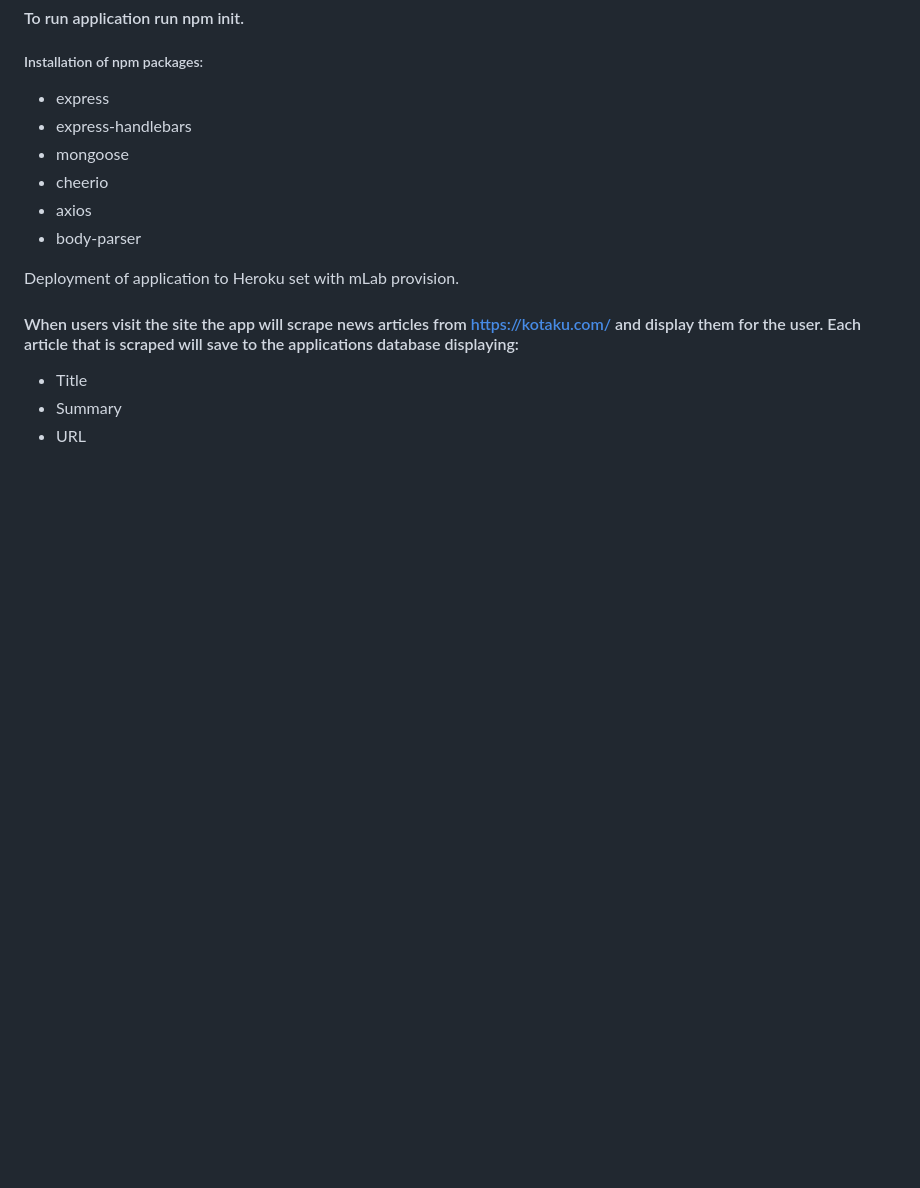
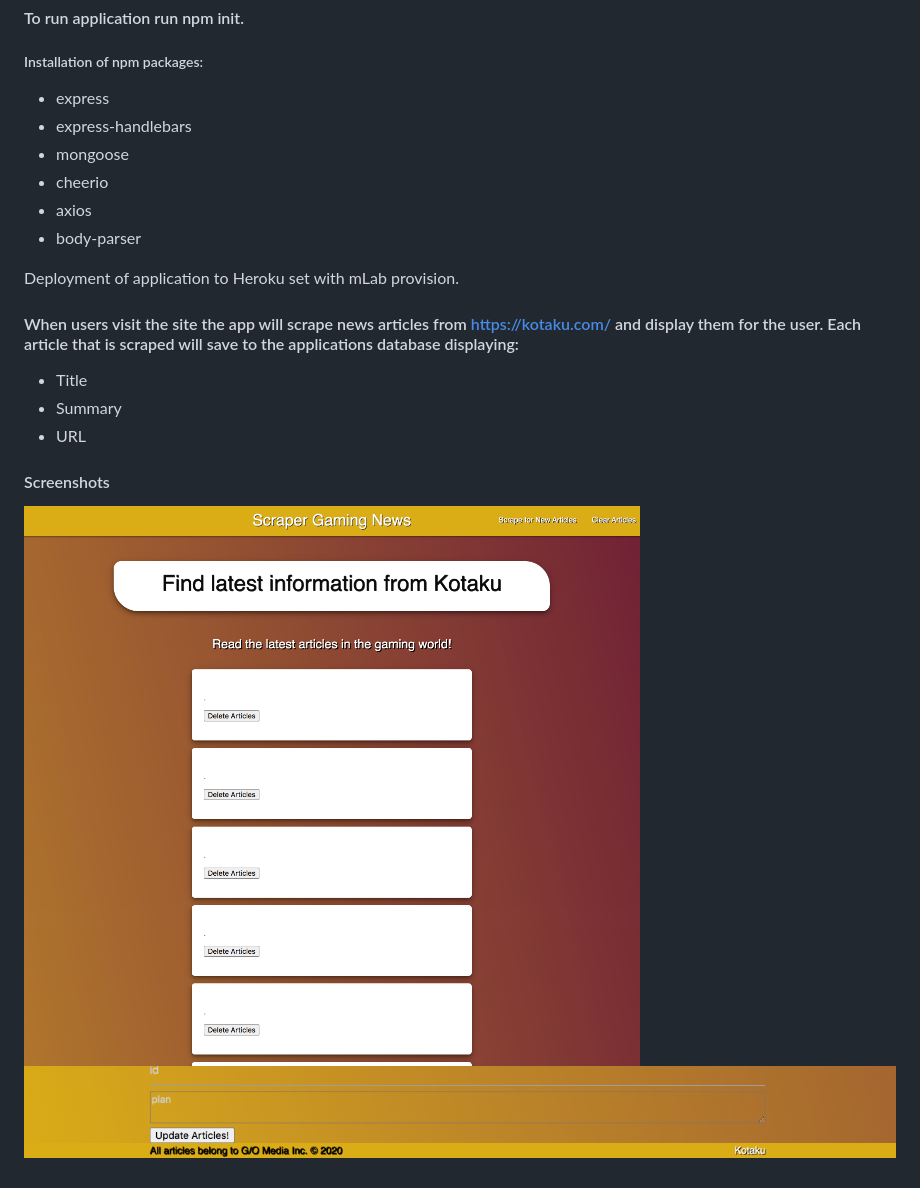
Before and after one commit to MelanieBott2691/18-Scraping-Articles, a Markdown page: README.md, the part around the change. Drawn GitHub-style; pictures changed too: public/assets/img/scraperscreenshot.png (added), public/assets/img/scraperscreenshotfooter.png (added); blank space fills up the shorter version.

Commit message:
added screenshots

```diff
--- a/README.md
+++ b/README.md
@@ -22,3 +22,8 @@ Deployment of application to Heroku set with mLab provision.
 - Title
 - Summary
 - URL
+
+
+#### Screenshots
+![](public/assets/img/scraperscreenshot.png)
+![](public/assets/img/scraperscreenshotfooter.png)
```
Also changed, not shown: 3 other files.
